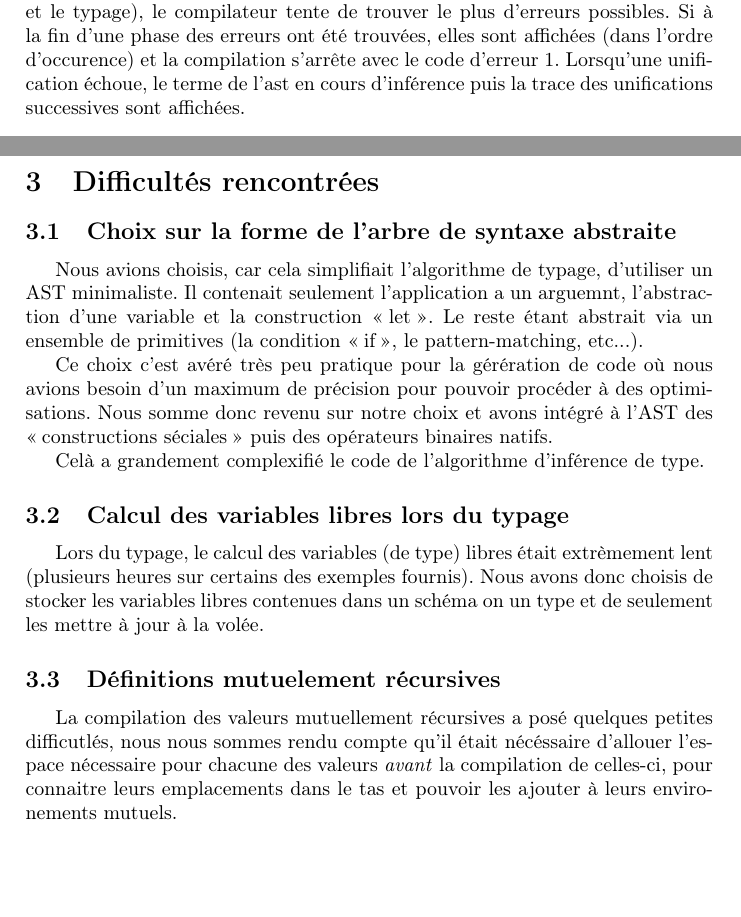
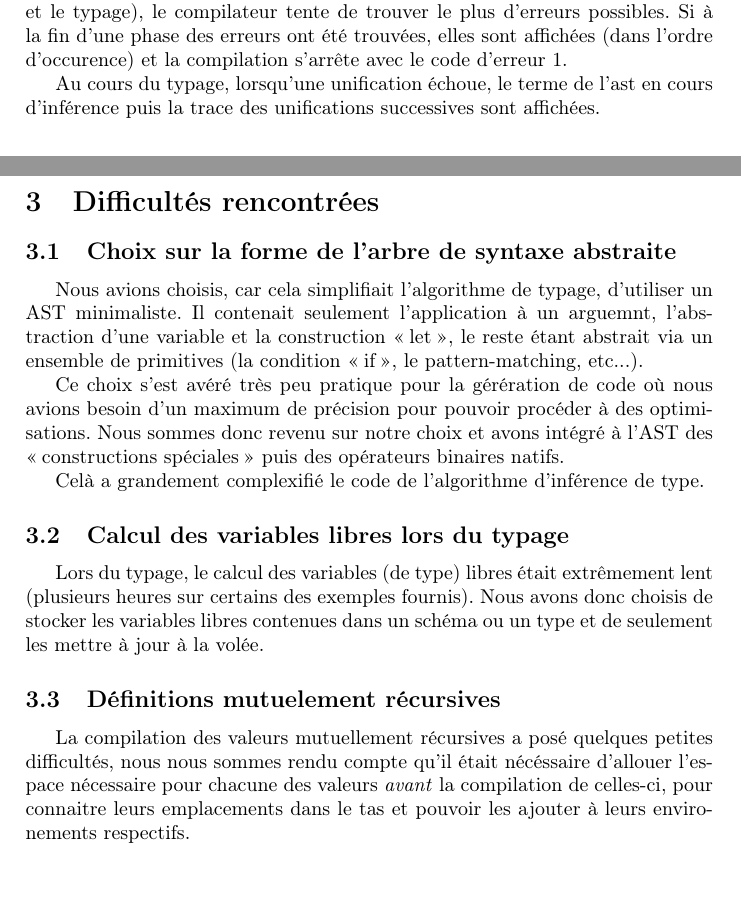
Before and after one commit to theolaurent/mini-haskell, a LaTeX document (rapport/rapport.tex): two parts of pages 1 and 2 of 3, joined at a grey line, cut so that both start at the same text. Compiled offline with pdfLaTeX.

Commit message:
Check orthograph

```diff
--- a/rapport/rapport.tex
+++ b/rapport/rapport.tex
@@ -34,7 +34,8 @@ En plus des options \PVerb{--parse-only} et \PVerb{--type-only}, les options sui
 
 \subsection{Report d'erreurs}
 Lors de chaque phase de la compilation (en l'occurence l'analyse syntaxique et le typage), le compilateur tente de trouver le plus d'erreurs possibles. Si à la fin d'une phase des erreurs ont été trouvées, elles sont affichées (dans l'ordre d'occurence) et la compilation s'arrête avec le code d'erreur $1$.
-Lorsqu'une unification échoue, le terme de l'ast en cours d'inférence puis la trace des unifications successives sont affichées.
+
+Au cours du typage, lorsqu'une unification échoue, le terme de l'ast en cours d'inférence puis la trace des unifications successives sont affichées.
 
 \section{Choix techniques}
 \subsection{Analyse syntaxique}
@@ -67,15 +72,15 @@ et enfin l'expression filtrée par \PVerb{case ... of}.
 
 \subsection{Choix sur la forme de l'arbre de syntaxe abstraite}
 Nous avions choisis, car cela simplifiait l'algorithme de typage,
-d'utiliser un AST minimaliste. Il contenait seulement l'application a
+d'utiliser un AST minimaliste. Il contenait seulement l'application à
 un arguemnt, l'abstraction d'une variable et la construction \og let
-\fg. Le reste étant abstrait via un ensemble de primitives (la
+\fg, le reste étant abstrait via un ensemble de primitives (la
 condition \og if \fg, le pattern-matching, etc...).
 
-Ce choix c'est avéré très peu pratique pour la gérération de code où
+Ce choix s'est avéré très peu pratique pour la gérération de code où
 nous avions besoin d'un maximum de précision pour pouvoir procéder à
-des optimisations. Nous somme donc revenu sur notre choix et avons
-intégré à l'AST des \og constructions séciales \fg~puis des opérateurs
+des optimisations. Nous sommes donc revenu sur notre choix et avons
+intégré à l'AST des \og constructions spéciales \fg~puis des opérateurs
 binaires natifs.
 
 Celà a grandement complexifié le code de l'algorithme d'inférence de type.
@@ -83,19 +88,19 @@ Celà a grandement complexifié le code de l'algorithme d'inférence de type.
 \subsection{Calcul des variables libres lors du typage}
 
 Lors du typage, le calcul des variables (de type) libres était
-extrèmement lent (plusieurs heures sur certains des exemples fournis).
+extrêmement lent (plusieurs heures sur certains des exemples fournis).
 Nous avons donc choisis de stocker les variables libres contenues dans
-un schéma on un type et de seulement les mettre à jour à la volée.
+un schéma ou un type et de seulement les mettre à jour à la volée.
 
 
 \subsection{Définitions mutuelement récursives}
 
 La compilation des valeurs mutuellement récursives a posé quelques
-petites difficutlés, nous nous sommes rendu compte qu'il était
+petites difficultés, nous nous sommes rendu compte qu'il était
 nécéssaire d'allouer l'espace nécessaire pour chacune des valeurs
 \emph{avant} la compilation de celles-ci, pour connaitre leurs
 emplacements dans le tas et pouvoir les ajouter à leurs environements
-mutuels.
+respectifs.
 
 \section{Extension : MLF}
 
```
Also changed, not shown: rapport/rapport.tex (14 more changed lines).
